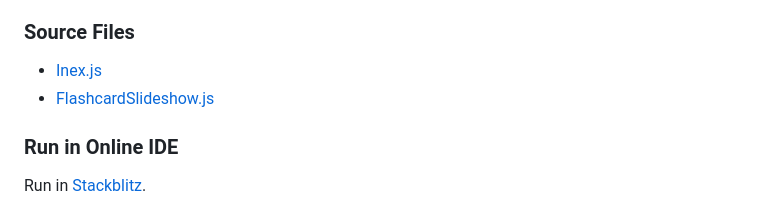
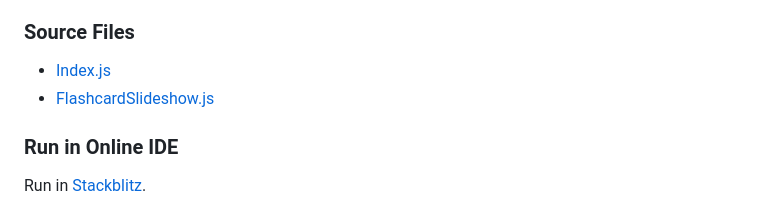
Before and after one commit to jonfernq/React-Flashcards, a Markdown page: FlashcardSlideshow/README.md, the part around the change. GitHub-like rendering.

```diff
--- a/FlashcardSlideshow/README.md
+++ b/FlashcardSlideshow/README.md
@@ -14,7 +14,7 @@ and a 'next' button is located at the bottom of the component.
 
 ### Source Files
 
-- [Inex.js](https://github.com/jonfernq/React-Flashcards/blob/main/FlashcardSlideshow/index.js)
+- [Index.js](https://github.com/jonfernq/React-Flashcards/blob/main/FlashcardSlideshow/index.js)
 - [FlashcardSlideshow.js](https://github.com/jonfernq/React-Flashcards/blob/main/FlashcardSlideshow/FlashcardSlideshow.js)
 
 ### Run in Online IDE
```
